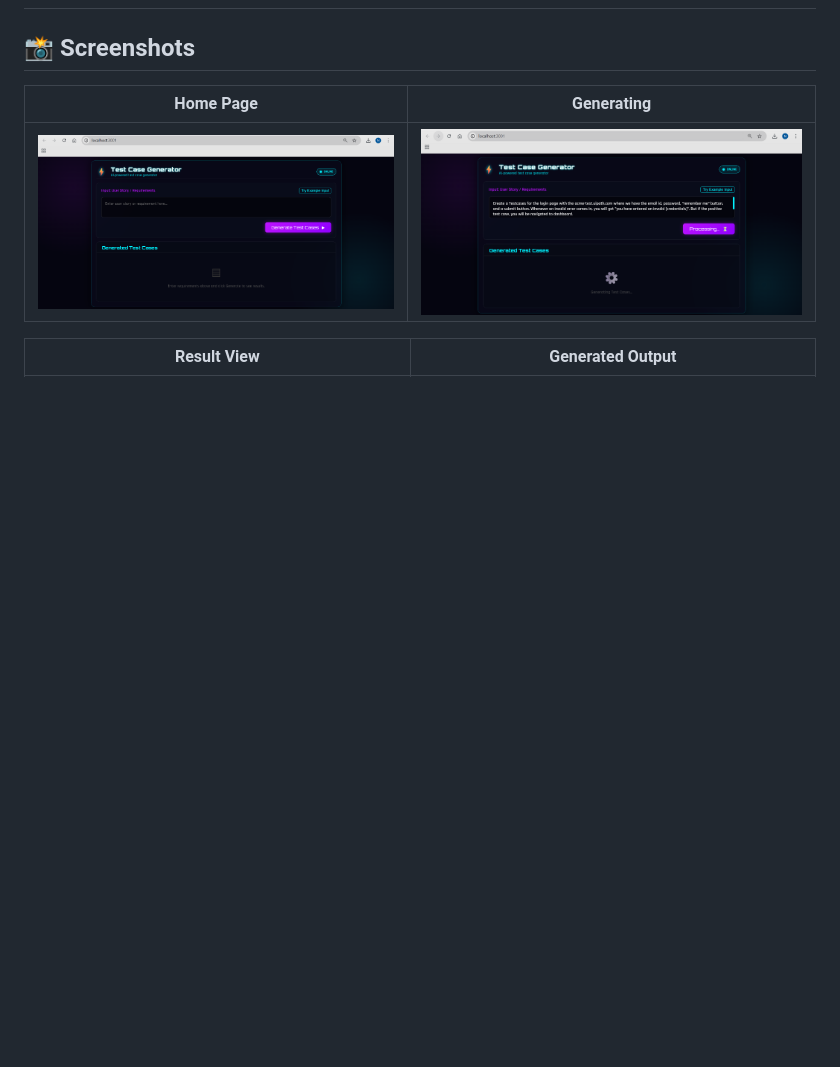
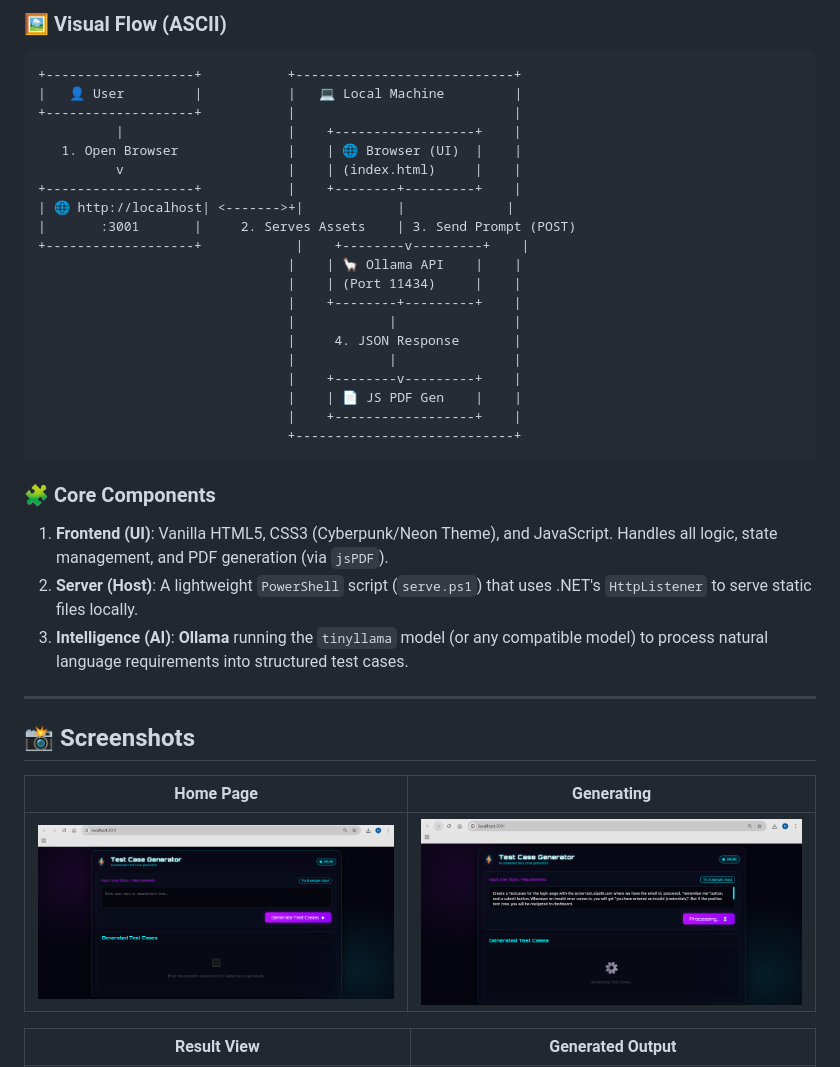
Before and after one commit to Naveen-Ravichandran003/Naveen_local-ai-testcase-generator, a Markdown page: README.md, the part around one of its changes. GitHub-like rendering; blank space fills up the shorter version.

````diff
--- a/README.md
+++ b/README.md
@@ -10,3 +31,33 @@ A privacy-focused, offline-capable AI tool for generating comprehensive software
+### 🖼️ Visual Flow (ASCII)
+```text
++-------------------+           +----------------------------+
+|   👤 User         |           |   💻 Local Machine         |
++-------------------+           |                            |
+          |                     |    +------------------+    |
+   1. Open Browser              |    | 🌐 Browser (UI)  |    |
+          v                     |    | (index.html)     |    |
++-------------------+           |    +--------+---------+    |
+| 🌐 http://localhost| <------->+|            |             |
+|       :3001       |     2. Serves Assets    | 3. Send Prompt (POST)
++-------------------+            |    +--------v---------+    |
+                                |    | 🦙 Ollama API    |    |
+                                |    | (Port 11434)     |    |
+                                |    +--------+---------+    |
+                                |            |               |
+                                |     4. JSON Response       |
+                                |            |               |
+                                |    +--------v---------+    |
+                                |    | 📄 JS PDF Gen    |    |
+                                |    +------------------+    |
+                                +----------------------------+
+```
+
+### 🧩 Core Components
+1.  **Frontend (UI)**: Vanilla HTML5, CSS3 (Cyberpunk/Neon Theme), and JavaScript. Handles all logic, state management, and PDF generation (via `jsPDF`).
+2.  **Server (Host)**: A lightweight `PowerShell` script (`serve.ps1`) that uses .NET's `HttpListener` to serve static files locally.
+3.  **Intelligence (AI)**: **Ollama** running the `tinyllama` model (or any compatible model) to process natural language requirements into structured test cases.
+
+---
 
 ## 📸 Screenshots
 
````
Also changed, not shown: other parts of README.md (+22 -1 lines).
